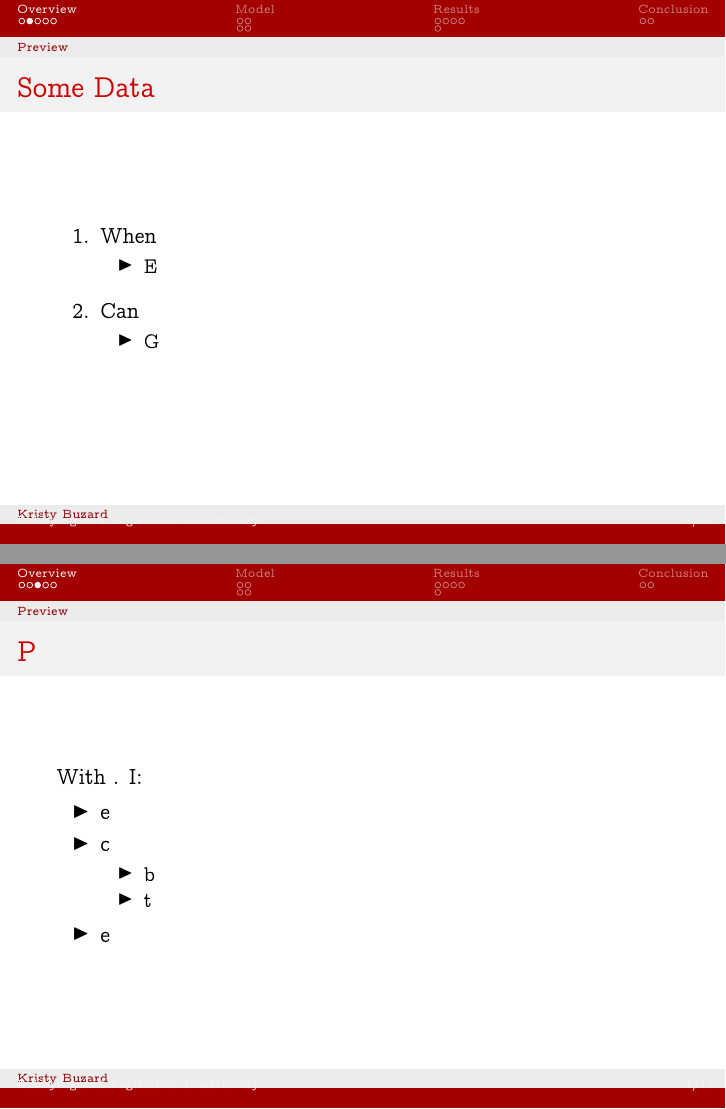
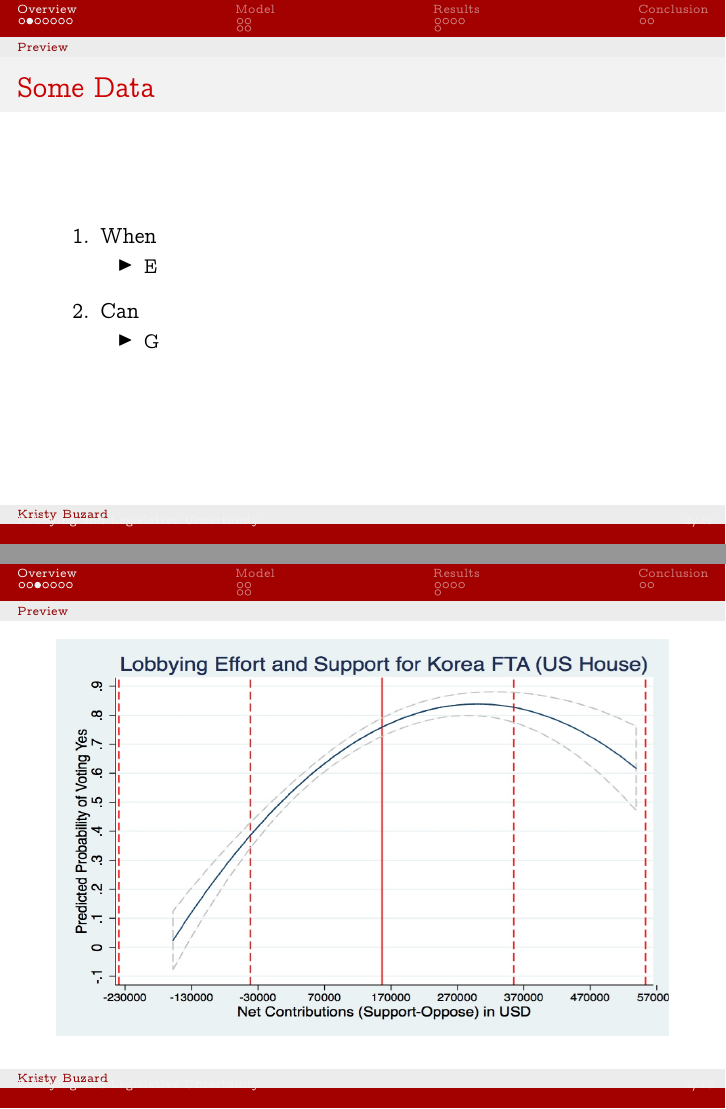
Before and after one commit to JorgeValde/political-uncertainty, LaTeX slides (presentation.tex): pages 3 and 4 of 17 before the commit and pages 3 and 4 of 19 after it, joined at a grey line. Compiled offline with pdfLaTeX.

Commit message:
add figures

```diff
--- a/presentation.tex
+++ b/presentation.tex
@@ -97,6 +97,15 @@
 	\end{itemize}
 \end{enumerate}
 
+\end{frame}
+
+\begin{frame}
+\includegraphics[height=2.75in, width=4.25in]{graph2.jpg}
+\end{frame}
+
+
+\begin{frame}
+\includegraphics[height=2.75in, width=4.25in]{graph1.jpg}
 \end{frame}
 
 
```
Also changed, not shown: presentation.pdf.
